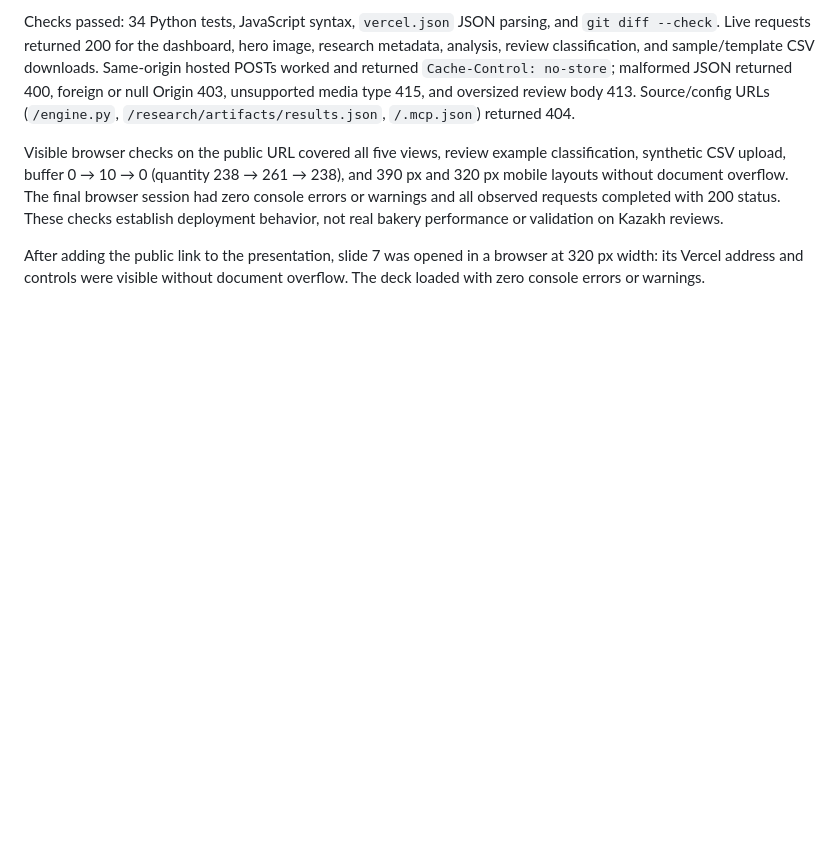
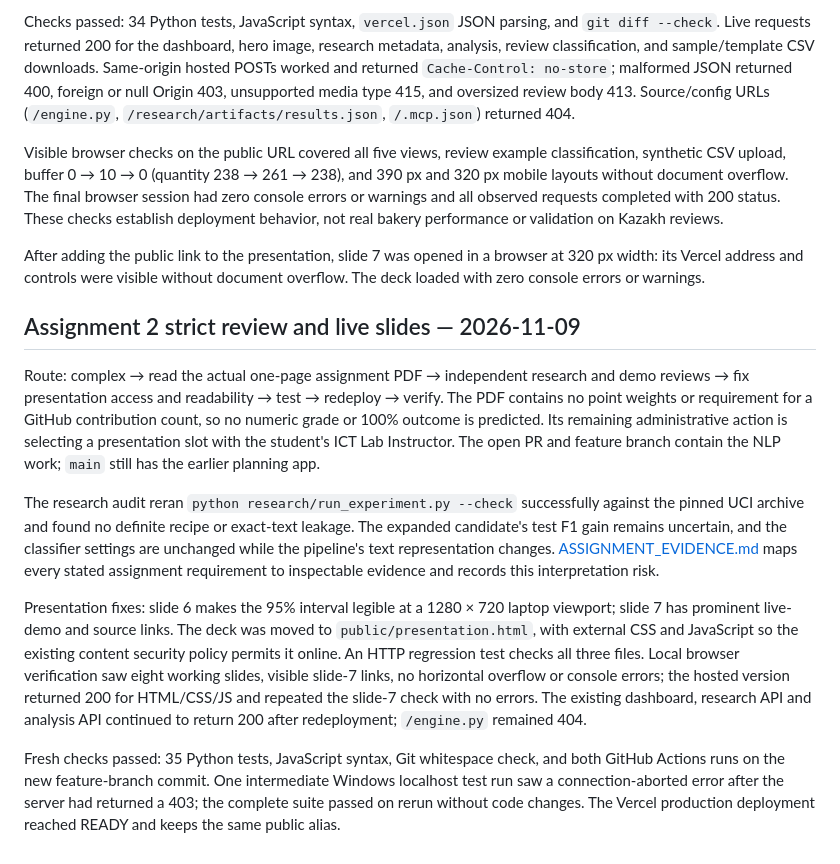
Before and after one commit to LordGibrat/israptama, a Markdown page: VERIFICATION.md, the part around the change. Rendered like a GitHub page; blank space fills up the shorter version.

Commit message:
Record strict assignment and deployment verification

```diff
--- a/VERIFICATION.md
+++ b/VERIFICATION.md
@@ -56,3 +56,13 @@ Checks passed: 34 Python tests, JavaScript syntax, `vercel.json` JSON parsing, a
 Visible browser checks on the public URL covered all five views, review example classification, synthetic CSV upload, buffer 0 → 10 → 0 (quantity 238 → 261 → 238), and 390 px and 320 px mobile layouts without document overflow. The final browser session had zero console errors or warnings and all observed requests completed with 200 status. These checks establish deployment behavior, not real bakery performance or validation on Kazakh reviews.
 
 After adding the public link to the presentation, slide 7 was opened in a browser at 320 px width: its Vercel address and controls were visible without document overflow. The deck loaded with zero console errors or warnings.
+
+## Assignment 2 strict review and live slides — 2026-11-09
+
+Route: complex → read the actual one-page assignment PDF → independent research and demo reviews → fix presentation access and readability → test → redeploy → verify. The PDF contains no point weights or requirement for a GitHub contribution count, so no numeric grade or 100% outcome is predicted. Its remaining administrative action is selecting a presentation slot with the student's ICT Lab Instructor. The open PR and feature branch contain the NLP work; `main` still has the earlier planning app.
+
+The research audit reran `python research/run_experiment.py --check` successfully against the pinned UCI archive and found no definite recipe or exact-text leakage. The expanded candidate's test F1 gain remains uncertain, and the classifier settings are unchanged while the pipeline's text representation changes. [ASSIGNMENT_EVIDENCE.md](ASSIGNMENT_EVIDENCE.md) maps every stated assignment requirement to inspectable evidence and records this interpretation risk.
+
+Presentation fixes: slide 6 makes the 95% interval legible at a 1280 × 720 laptop viewport; slide 7 has prominent live-demo and source links. The deck was moved to `public/presentation.html`, with external CSS and JavaScript so the existing content security policy permits it online. An HTTP regression test checks all three files. Local browser verification saw eight working slides, visible slide-7 links, no horizontal overflow or console errors; the hosted version returned 200 for HTML/CSS/JS and repeated the slide-7 check with no errors. The existing dashboard, research API and analysis API continued to return 200 after redeployment; `/engine.py` remained 404.
+
+Fresh checks passed: 35 Python tests, JavaScript syntax, Git whitespace check, and both GitHub Actions runs on the new feature-branch commit. One intermediate Windows localhost test run saw a connection-aborted error after the server had returned a 403; the complete suite passed on rerun without code changes. The Vercel production deployment reached READY and keeps the same public alias.
```
